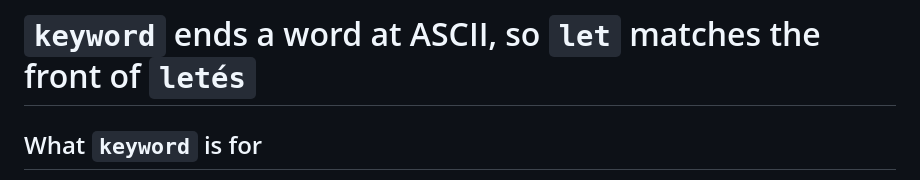
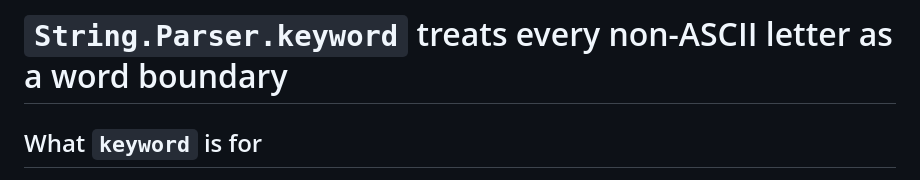
Before and after one commit to gilramir/gren-bug-reports, a Markdown page: 2026-09-07-non-ascii-tokens/README.md, the part around the change. Rendered like a GitHub page.

Commit message:
Retitle: `String.Parser.keyword` treats every non-ASCII letter as a word boundary
The old title said "ends a word at ASCII, so `let` matches the front of
`letés`". The first half was compressed to the point of vagueness — ends a word
at ASCII *what* — and the whole thing led with a symptom rather than the
mechanism.

The new one is the mechanism exactly: `Char.isAlphaNum` answers False for a
non-ASCII letter, `keyword` reads False as "not part of a name", and a word
boundary is what it concludes. The `letters`/`letés` pair is the first thing in
the body, so the title does not need to carry it.

Co-Authored-By: Claude Opus 5 (1M context) <noreply@anthropic.com>
Claude-Session: https://claude.ai/code/session_01Wq4Y5hEJ8ucrPkSKiksnoc

```diff
--- a/2026-09-07-non-ascii-tokens/README.md
+++ b/2026-09-07-non-ascii-tokens/README.md
@@ -1,4 +1,4 @@
-# `keyword` ends a word at ASCII, so `let` matches the front of `letés`
+# `String.Parser.keyword` treats every non-ASCII letter as a word boundary
 
 ## What `keyword` is for
 
```
